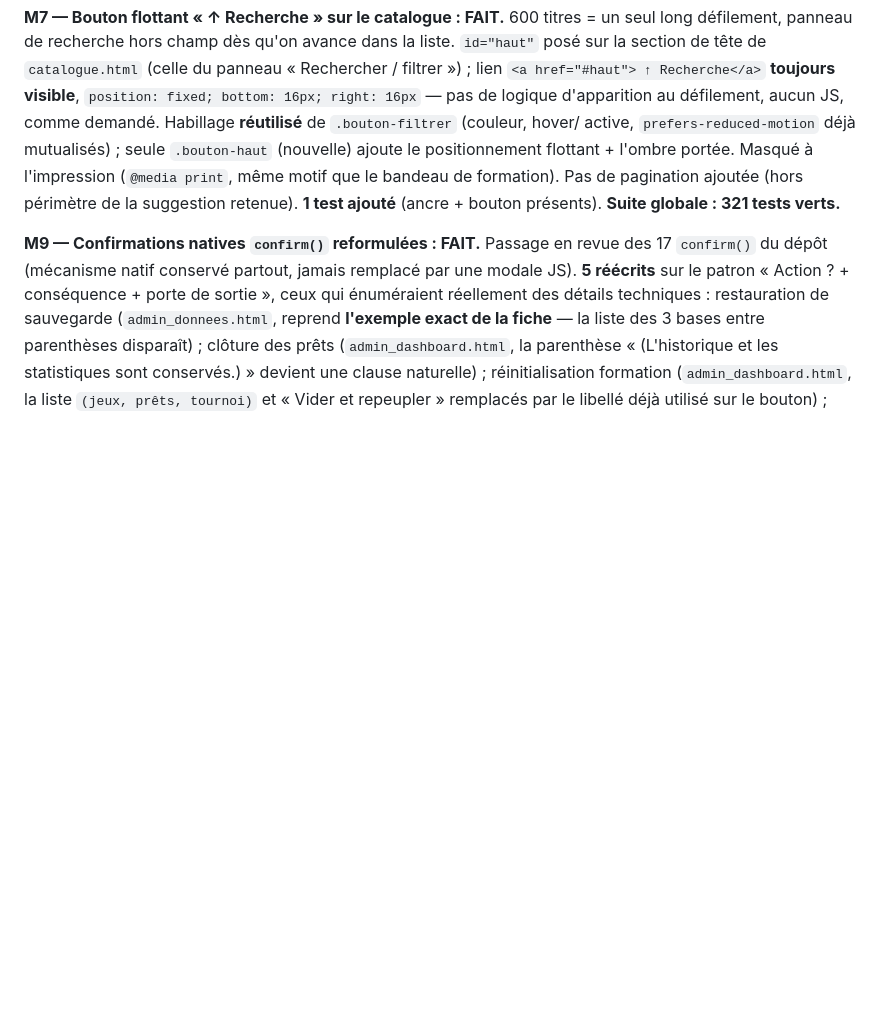
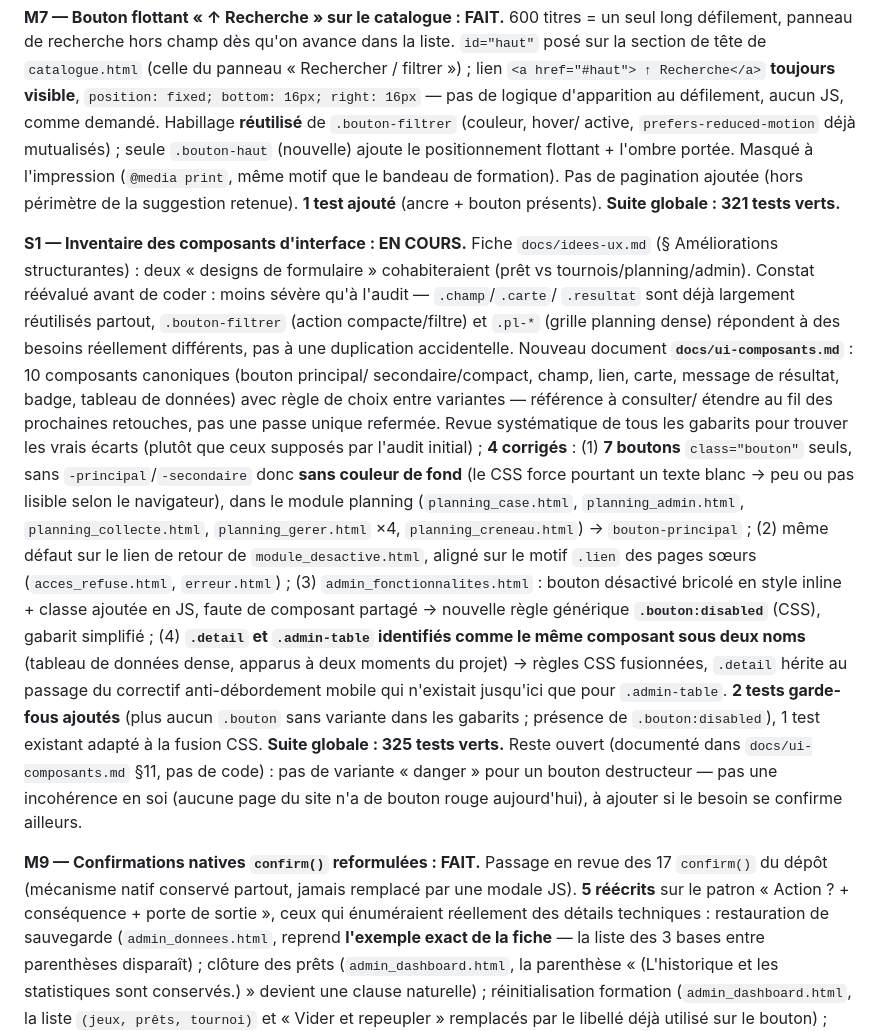
Before and after one commit to Dramac/LudoteX, a Markdown page: CLAUDE.md, the part around the change. Drawn GitHub-style; blank space fills up the shorter version.

Commit message:
docs(S1): met à jour CLAUDE.md et la fiche idees-ux.md (état EN COURS)

```diff
--- a/CLAUDE.md
+++ b/CLAUDE.md
@@ -798,6 +798,40 @@ Pas de pagination ajoutée (hors périmètre de la suggestion retenue). **1
 test ajouté** (ancre + bouton présents). **Suite globale : 321 tests
 verts.**
 
+**S1 — Inventaire des composants d'interface : EN COURS.** Fiche
+`docs/idees-ux.md` (§ Améliorations structurantes) : deux « designs de
+formulaire » cohabiteraient (prêt vs tournois/planning/admin). Constat
+réévalué avant de coder : moins sévère qu'à l'audit — `.champ`/`.carte`/
+`.resultat` sont déjà largement réutilisés partout, `.bouton-filtrer` (action
+compacte/filtre) et `.pl-*` (grille planning dense) répondent à des besoins
+réellement différents, pas à une duplication accidentelle. Nouveau document
+**`docs/ui-composants.md`** : 10 composants canoniques (bouton principal/
+secondaire/compact, champ, lien, carte, message de résultat, badge, tableau
+de données) avec règle de choix entre variantes — référence à consulter/
+étendre au fil des prochaines retouches, pas une passe unique refermée. Revue
+systématique de tous les gabarits pour trouver les vrais écarts (plutôt que
+ceux supposés par l'audit initial) ; **4 corrigés** : (1) **7 boutons**
+`class="bouton"` seuls, sans `-principal`/`-secondaire` donc **sans couleur
+de fond** (le CSS force pourtant un texte blanc → peu ou pas lisible selon le
+navigateur), dans le module planning (`planning_case.html`,
+`planning_admin.html`, `planning_collecte.html`, `planning_gerer.html` ×4,
+`planning_creneau.html`) → `bouton-principal` ; (2) même défaut sur le lien
+de retour de `module_desactive.html`, aligné sur le motif `.lien` des pages
+sœurs (`acces_refuse.html`, `erreur.html`) ; (3) `admin_fonctionnalites.html` :
+bouton désactivé bricolé en style inline + classe ajoutée en JS, faute de
+composant partagé → nouvelle règle générique **`.bouton:disabled`** (CSS),
+gabarit simplifié ; (4) **`.detail` et `.admin-table` identifiés comme le
+même composant sous deux noms** (tableau de données dense, apparus à deux
+moments du projet) → règles CSS fusionnées, `.detail` hérite au passage du
+correctif anti-débordement mobile qui n'existait jusqu'ici que pour
+`.admin-table`. **2 tests garde-fous ajoutés** (plus aucun `.bouton` sans
+variante dans les gabarits ; présence de `.bouton:disabled`), 1 test existant
+adapté à la fusion CSS. **Suite globale : 325 tests verts.** Reste ouvert
+(documenté dans `docs/ui-composants.md` §11, pas de code) : pas de variante
+« danger » pour un bouton destructeur — pas une incohérence en soi (aucune
+page du site n'a de bouton rouge aujourd'hui), à ajouter si le besoin se
+confirme ailleurs.
+
 **M9 — Confirmations natives `confirm()` reformulées : FAIT.** Passage en
 revue des 17 `confirm()` du dépôt (mécanisme natif conservé partout, jamais
 remplacé par une modale JS). **5 réécrits** sur le patron « Action ? +
```
Also changed, not shown: docs/idees-ux.md (+31 -3 lines).
